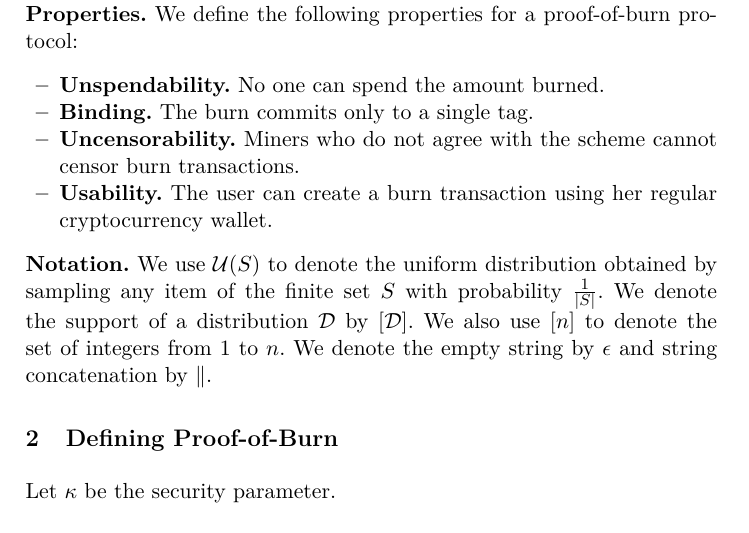
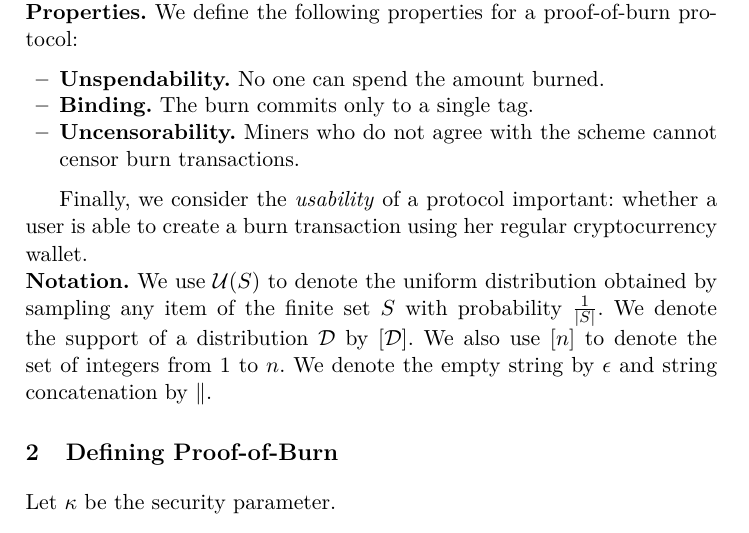
Before and after one commit to decrypto-org/burn-paper, a LaTeX paper (burn.tex, which reads introduction.tex): part of page 3 of 32, cut so that both start at the same text. Compiled offline with pdfLaTeX.

Commit message:
move usability property out of list
closes #57

```diff
--- a/introduction.tex
+++ b/introduction.tex
@@ -58,8 +58,9 @@ We define the following properties for a proof-of-burn protocol:
     \item \textbf{Unspendability.} No one can spend the amount burned.
     \item \textbf{Binding.} The burn commits only to a single tag.
     \item \textbf{Uncensorability.} Miners who do not agree with the scheme cannot censor burn transactions.
-    \item \textbf{Usability.} The user can create a burn transaction using her regular cryptocurrency wallet.
 \end{itemize}
+
+Finally, we consider the \emph{usability} of a protocol important: whether a user is able to create a burn transaction using her regular cryptocurrency wallet.
 
 \noindent
 \textbf{Notation.} We use $\uniform(S)$ to denote the uniform distribution
```
